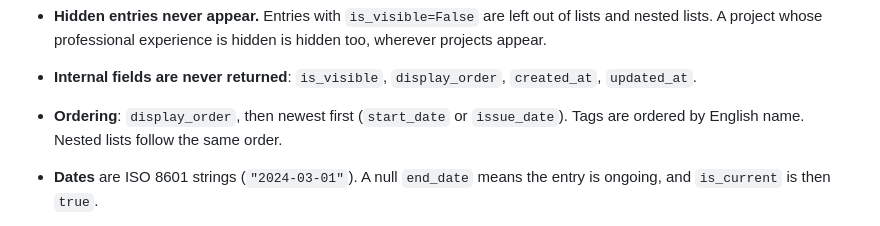
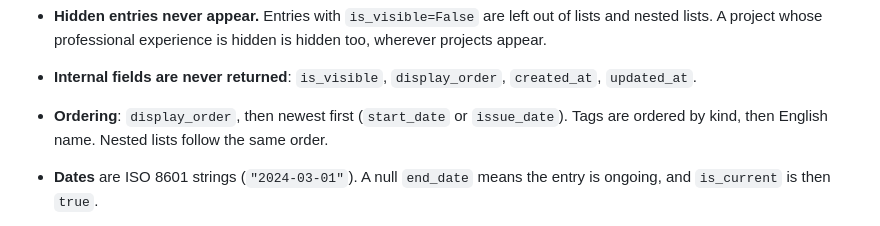
Before and after one commit to MrAleborg/portfolio, a Markdown page: backend/docs/api.md, the part around the change. Drawn GitHub-style.

```diff
--- a/backend/docs/api.md
+++ b/backend/docs/api.md
@@ -42,8 +42,8 @@ owner's [profile](#profile-apiv1profile), which is in the `owner` app.
 - **Internal fields are never returned**: `is_visible`, `display_order`,
   `created_at`, `updated_at`.
 - **Ordering**: `display_order`, then newest first (`start_date` or
-  `issue_date`). Tags are ordered by English name. Nested lists follow the
-  same order.
+  `issue_date`). Tags are ordered by kind, then English name. Nested lists
+  follow the same order.
 - **Dates** are ISO 8601 strings (`"2024-03-01"`). A null `end_date` means the
   entry is ongoing, and `is_current` is then `true`.
 - **Translated texts** are returned in every language at once, so the
```
Also changed, not shown: backend/docs/admin_api.md (+1 -1 lines).
